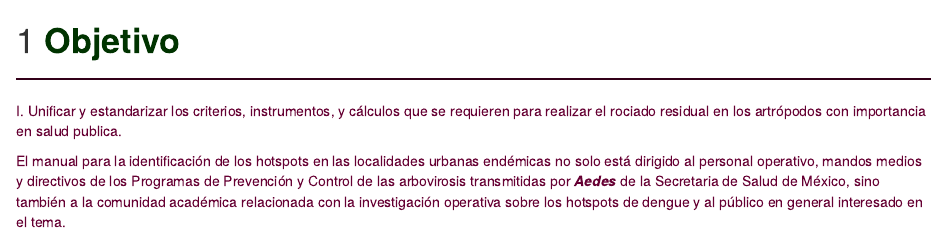
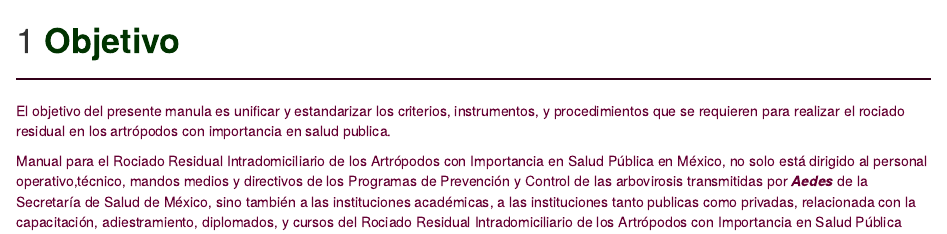
Before and after one commit to fdzul/manual_irs, an R Markdown document (02-objetivos.Rmd): the page in a window 1100 px wide, from its top. Rendered offline with R 4.5, knitr and Pandoc, with nearby package versions; drawn as R Markdown's standard HTML page in place of the format the file asks for.

Commit message:
This commit update the bookdown

```diff
--- a/02-objetivos.Rmd
+++ b/02-objetivos.Rmd
@@ -2,8 +2,7 @@
 
 <hr style="height:2px;border-width:0;color:#330019;background-color:#330019">
 
-<span style="color:#660033;">I.	Unificar y estandarizar los criterios, instrumentos, y cálculos que se requieren para realizar el rociado residual en los artrópodos con importancia en salud publica.</span>
+<span style="color:#660033;"> El objetivo del presente manula es unificar y estandarizar los criterios, instrumentos, y procedimientos que se requieren para realizar el rociado residual en los artrópodos con importancia en salud publica.</span>
 
 
-
-<span style="color:#660033;">El manual para la identificación de los hotspots en las localidades urbanas endémicas no solo está dirigido al personal operativo, mandos medios y directivos de los Programas de Prevención y Control de las arbovirosis transmitidas por ***Aedes*** de la Secretaria de Salud de México, sino también a la comunidad académica relacionada con la investigación operativa sobre los hotspots de dengue y al público en general interesado en el tema.</span>
+<span style="color:#660033;">Manual para el Rociado Residual Intradomiciliario de los Artrópodos con Importancia en Salud Pública en México, no solo está dirigido al personal operativo,técnico, mandos medios y directivos de los Programas de Prevención y Control de las arbovirosis transmitidas por ***Aedes*** de la Secretaría de Salud de México, sino también a las instituciones académicas, a las instituciones tanto publicas como privadas, relacionada con la capacitación, adiestramiento, diplomados, y cursos del Rociado Residual Intradomiciliario de los Artrópodos con Importancia en Salud Pública</span>
```
Also changed, not shown: docs/search_index.json, 2 other files.
